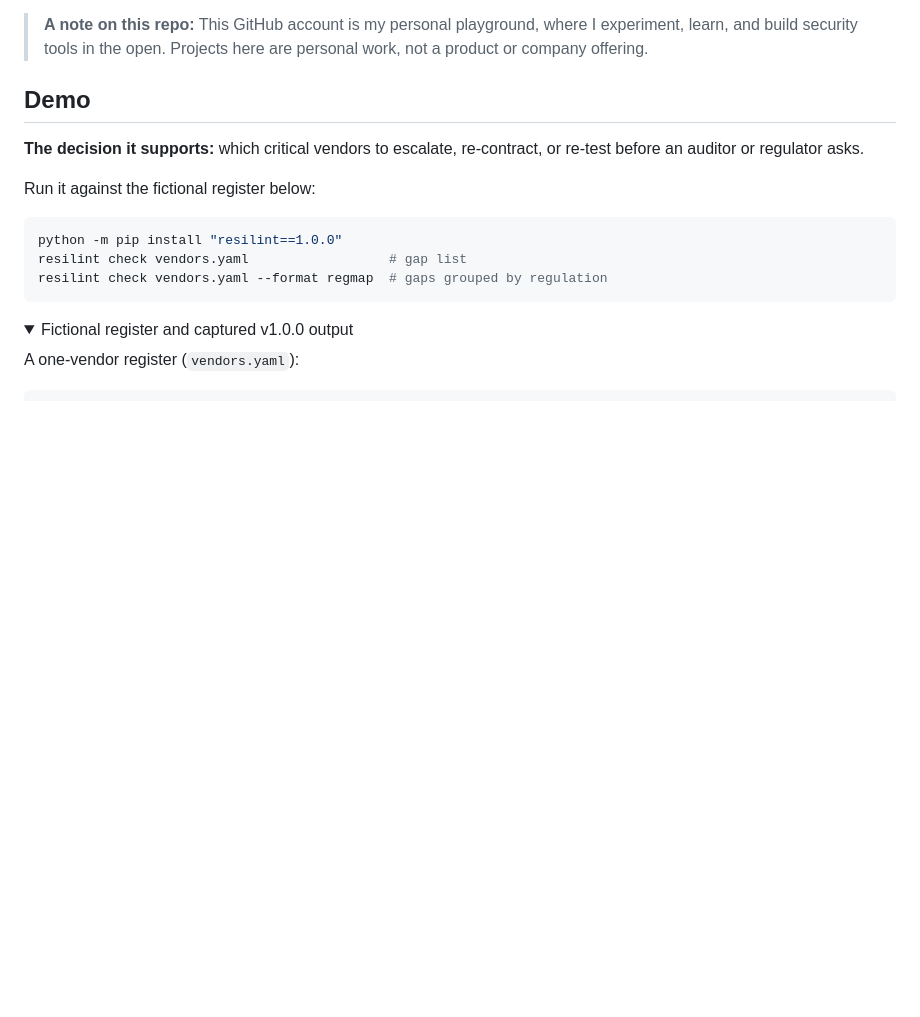
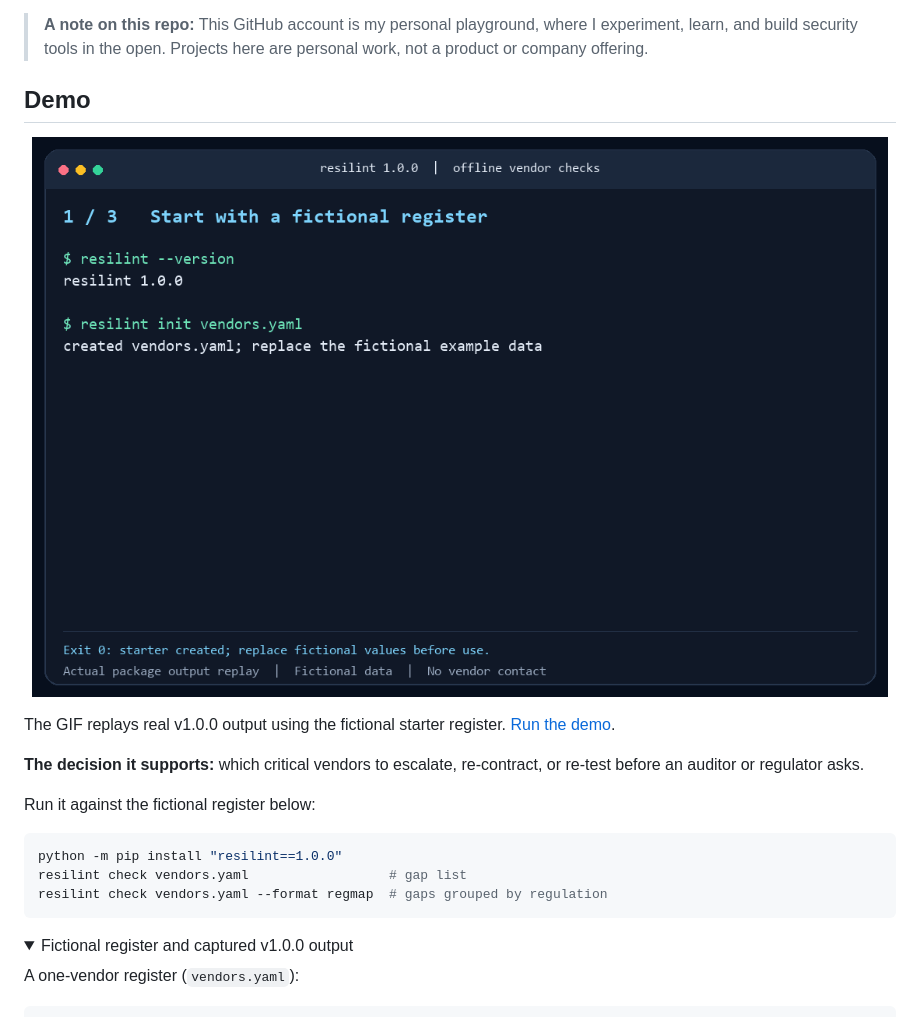
Before and after one commit to chriswayneh/resilint, a Markdown page: README.md, the part around the change. Rendered like a GitHub page; pictures changed too: docs/assets/demo.gif (added); folded sections open; blank space fills up the shorter version.

Commit message:
docs(DOC-DEMO-01): add the actual v1 terminal GIF and reproduction guide

```diff
--- a/README.md
+++ b/README.md
@@ -17,6 +17,10 @@ An open-source command-line tool and GitHub Action that reads your critical-vend
 > **A note on this repo:** This GitHub account is my personal playground, where I experiment, learn, and build security tools in the open. Projects here are personal work, not a product or company offering.
 
 ## Demo
+
+<p align="center"><img src="docs/assets/demo.gif" alt="resilint v1.0.0 demo: create a fictional register, find RL004, RL005 and RL008, then explain the missing exit plan" width="100%"></p>
+
+The GIF replays real v1.0.0 output using the fictional starter register. [Run the demo](docs/demo.md).
 
 **The decision it supports:** which critical vendors to escalate, re-contract, or re-test before an auditor or regulator asks.
 
```
Also changed, not shown: CHANGELOG.md (+1 -0 lines), aidlc-docs/audit.md (+4 -0 lines), docs/demo.md (added, +33 -0 lines).
